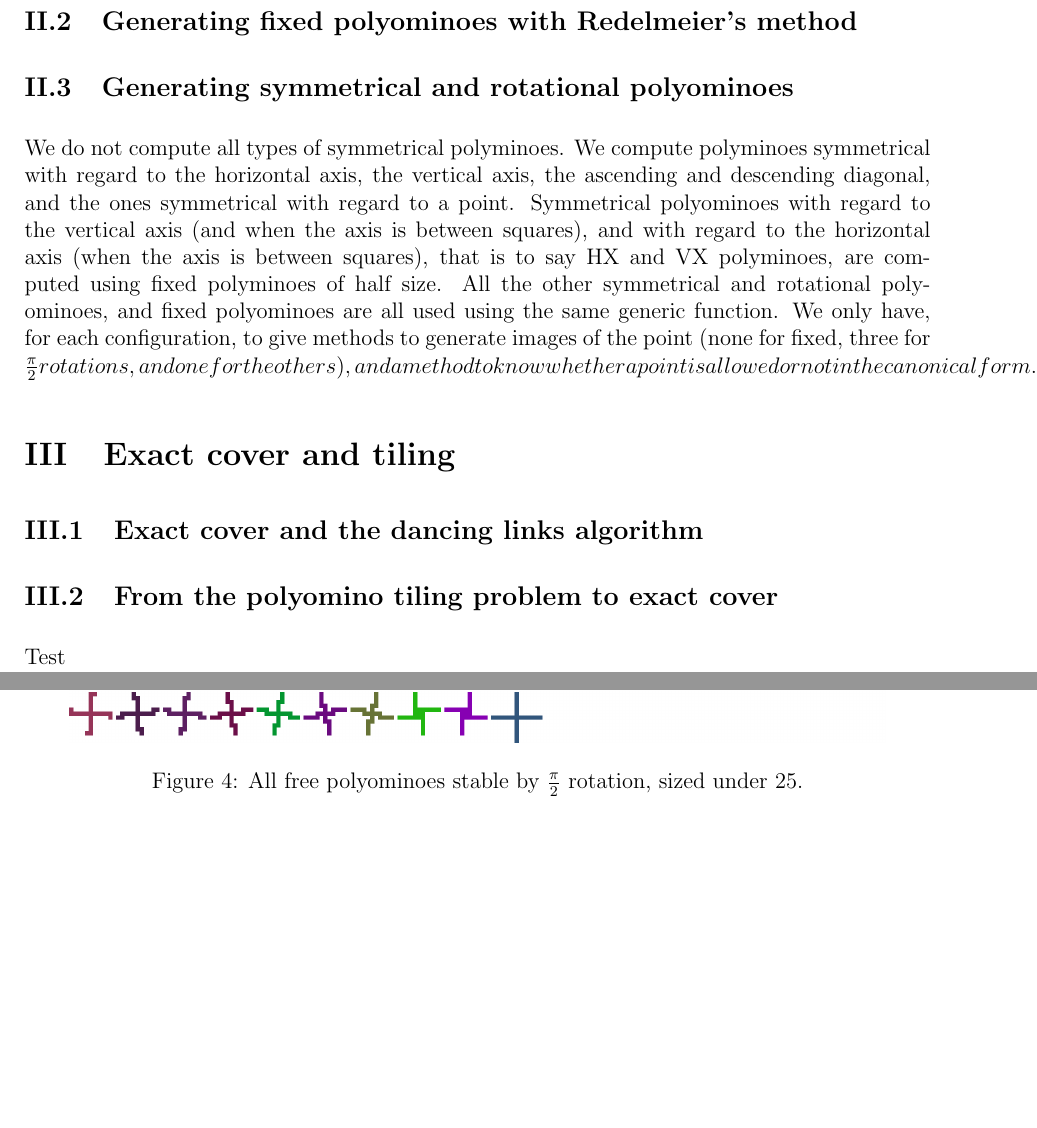
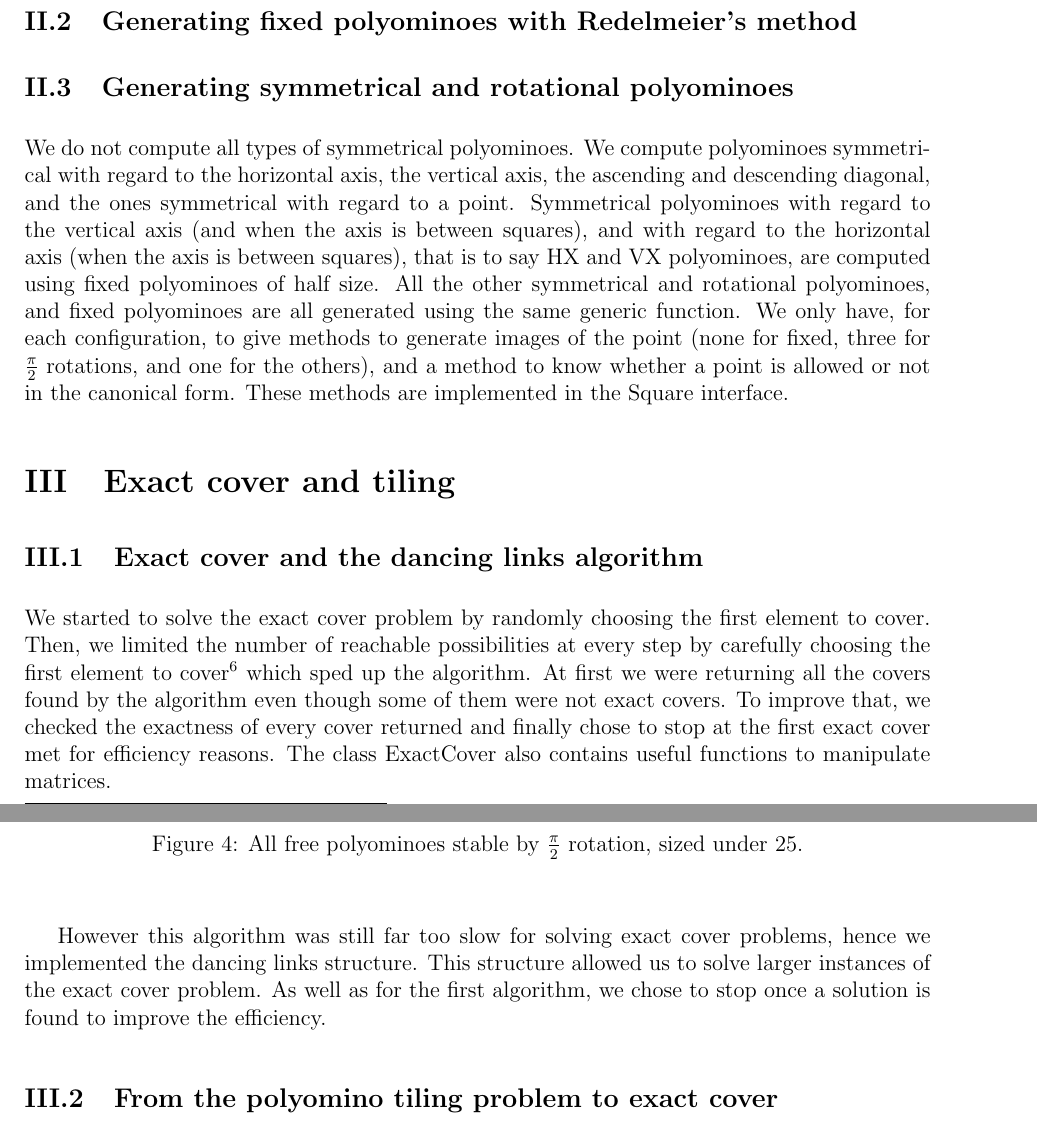
Before and after one commit to fandejuni/Polyomino, a LaTeX document (rapport/rapport.tex): two parts of pages 4 and 5 of 5, joined at a grey line, cut so that both start at the same text, the shorter picture padded with empty space. Compiled offline with pdfLaTeX.

Commit message:
Added Exact Cover paragraph

```diff
--- a/rapport/rapport.tex
+++ b/rapport/rapport.tex
@@ -96,11 +96,11 @@ If one of its form is in the set, we do not add it, otherwise we add it.
 
 \illustration{diagonal}{All free polyominoes stable by reflection in descending diagonal, sized under 12.}
 
-We do not compute all types of symmetrical polyminoes.
-We compute polyminoes symmetrical with regard to the horizontal axis, the vertical axis, the ascending and descending diagonal, and the ones symmetrical with regard to a point.
-Symmetrical polyominoes with regard to the vertical axis (and when the axis is between squares), and with regard to the horizontal axis (when the axis is between squares), that is to say HX and VX polyminoes, are computed using fixed polyminoes of half size.
-All the other symmetrical and rotational polyominoes, and fixed polyominoes are all used using the same generic function.
-We only have, for each configuration, to give methods to generate images of the point (none for fixed, three for $\frac{\pi}{2} rotations, and one for the others), and a method to know whether a point is allowed or not in the canonical form.
+We do not compute all types of symmetrical polyominoes.
+We compute polyominoes symmetrical with regard to the horizontal axis, the vertical axis, the ascending and descending diagonal, and the ones symmetrical with regard to a point.
+Symmetrical polyominoes with regard to the vertical axis (and when the axis is between squares), and with regard to the horizontal axis (when the axis is between squares), that is to say HX and VX polyominoes, are computed using fixed polyominoes of half size.
+All the other symmetrical and rotational polyominoes, and fixed polyominoes are all generated using the same generic function.
+We only have, for each configuration, to give methods to generate images of the point (none for fixed, three for $\frac{\pi}{2}$ rotations, and one for the others), and a method to know whether a point is allowed or not in the canonical form.
 These methods are implemented in the Square interface.
 
 \illustration{rotational_25}{All free polyominoes stable by $\frac{\pi}{2}$ rotation, sized under 25.}
@@ -111,7 +111,13 @@ These methods are implemented in the Square interface.
 
 \subsection{Exact cover and the dancing links algorithm}
 
+We started to solve the exact cover problem by randomly choosing the first element to cover. Then, we limited the number of reachable possibilities at every step by carefully choosing the first element to cover\footnote{We choose the first element such that the number of subsets containing this element is minimal} which sped up the algorithm. At first we were returning all the covers found by the algorithm even though some of them were not exact covers. To improve that, we checked the exactness of every cover returned and finally chose to stop at the first exact cover met for efficiency reasons. The class ExactCover also contains useful functions to manipulate matrices.
+
+However this algorithm was still far too slow for solving exact cover problems, hence we implemented the dancing links structure. This structure allowed us to solve larger instances of the exact cover problem. As well as for the first algorithm, we chose to stop once a solution is found to improve the efficiency.
+
+
+
 \subsection{From the polyomino tiling problem to exact cover}
-Test
+
 
 \end{document}
```
Also changed, not shown: rapport/rapport.pdf, 3 other files.
